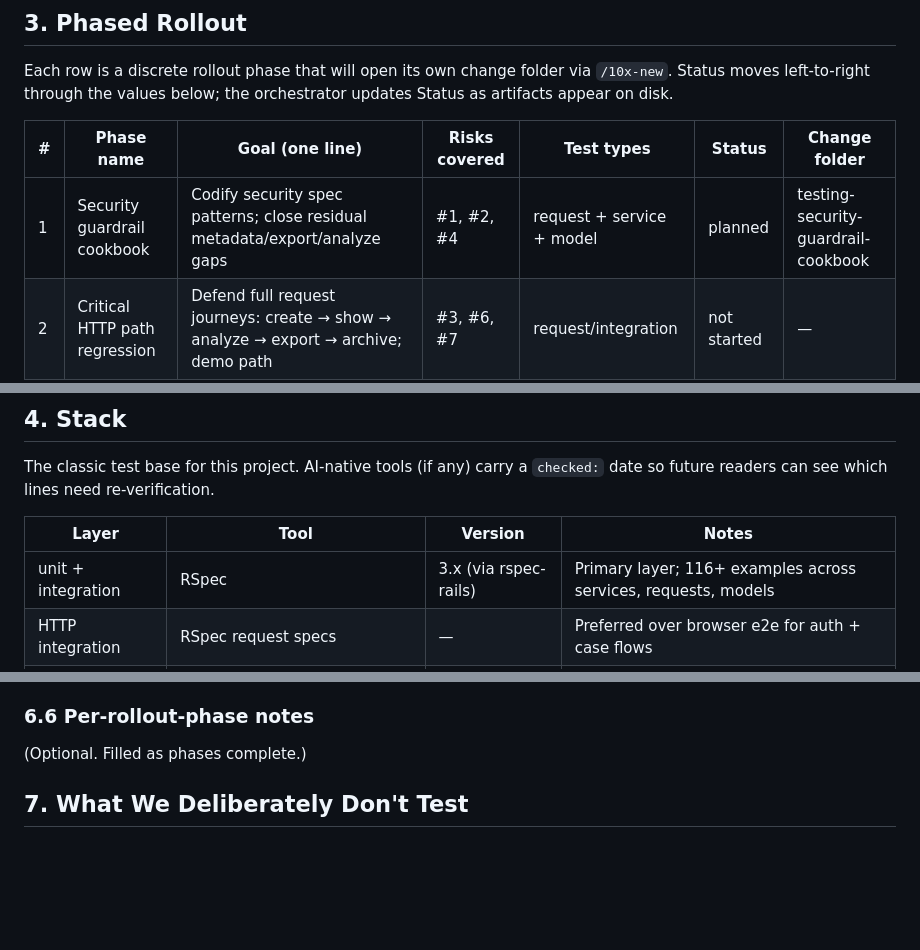
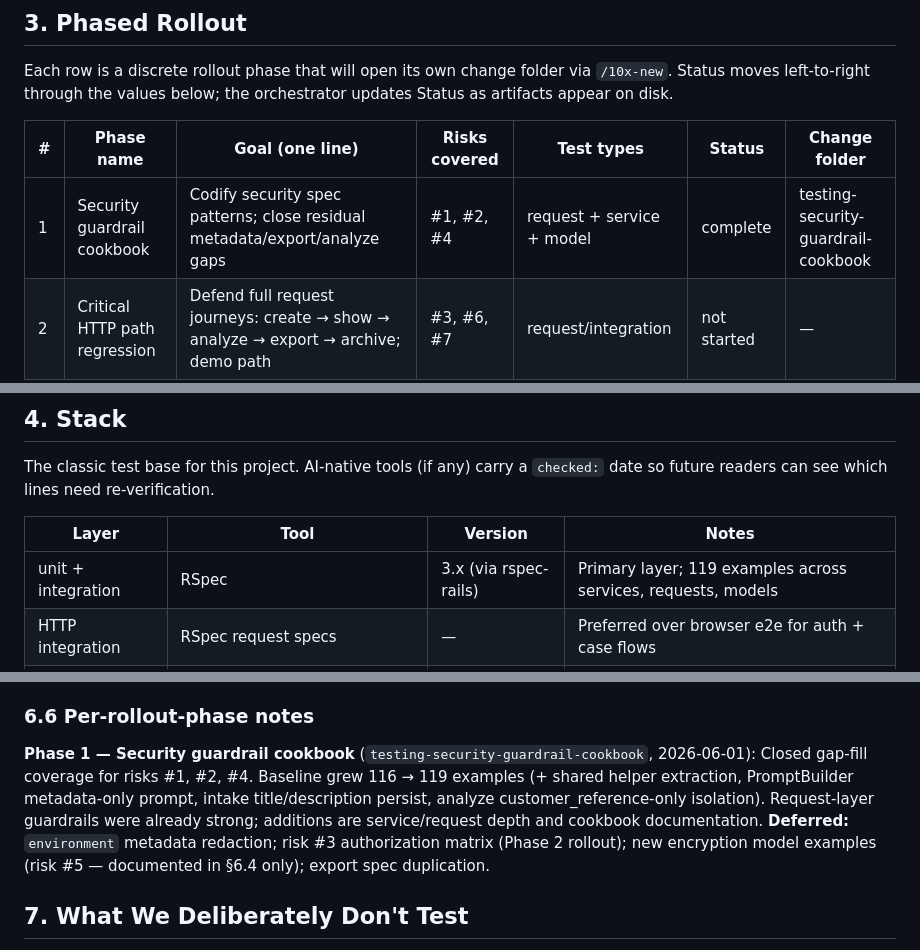
Before and after one commit to szymoniwacz/safelog-ai, a Markdown page: context/foundation/test-plan.md, 3 parts joined by grey strips. GitHub-like rendering; blank space fills up the shorter version.

```diff
--- a/context/foundation/test-plan.md
+++ b/context/foundation/test-plan.md
@@ -68,7 +68,7 @@ orchestrator updates Status as artifacts appear on disk.
 
 | # | Phase name | Goal (one line) | Risks covered | Test types | Status | Change folder |
 |---|------------|-----------------|---------------|------------|--------|---------------|
-| 1 | Security guardrail cookbook | Codify security spec patterns; close residual metadata/export/analyze gaps | #1, #2, #4 | request + service + model | planned | testing-security-guardrail-cookbook |
+| 1 | Security guardrail cookbook | Codify security spec patterns; close residual metadata/export/analyze gaps | #1, #2, #4 | request + service + model | complete | testing-security-guardrail-cookbook |
 | 2 | Critical HTTP path regression | Defend full request journeys: create → show → analyze → export → archive; demo path | #3, #6, #7 | request/integration | not started | — |
 | 3 | Quality gates alignment | Document and verify local `bin/ci` ↔ GitHub Actions parity | cross-cutting | gates | not started | — |
 
@@ -79,7 +79,7 @@ The classic test base for this project. AI-native tools (if any) carry a
 
 | Layer | Tool | Version | Notes |
 |-------|------|---------|-------|
-| unit + integration | RSpec | 3.x (via rspec-rails) | Primary layer; 116+ examples across services, requests, models |
+| unit + integration | RSpec | 3.x (via rspec-rails) | Primary layer; 119 examples across services, requests, models |
 | HTTP integration | RSpec request specs | — | Preferred over browser e2e for auth + case flows |
 | API mocking | WebMock | — | Blocks real OpenAI calls; used with FakeClient |
 | factories | FactoryBot | — | User and domain fixtures |
@@ -138,7 +208,15 @@ TBD — see §3 Phase 1. Reference: `spec/services/intake/process_case_submissio
 
 ### 6.6 Per-rollout-phase notes
 
-(Optional. Filled as phases complete.)
+**Phase 1 — Security guardrail cookbook** (`testing-security-guardrail-cookbook`,
+2026-06-01): Closed gap-fill coverage for risks #1, #2, #4. Baseline grew
+116 → 119 examples (+ shared helper extraction, PromptBuilder metadata-only
+prompt, intake title/description persist, analyze customer_reference-only
+isolation). Request-layer guardrails were already strong; additions are
+service/request depth and cookbook documentation. **Deferred:** `environment`
+metadata redaction; risk #3 authorization matrix (Phase 2 rollout); new
+encryption model examples (risk #5 — documented in §6.4 only); export spec
+duplication.
 
 ## 7. What We Deliberately Don't Test
 
```
Also changed, not shown: other parts of context/foundation/test-plan.md (+78 -8 lines), 2 other files.
